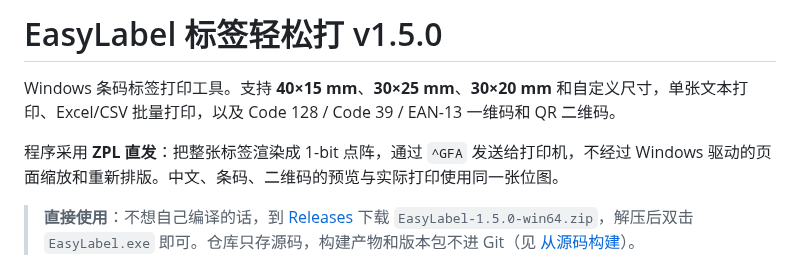
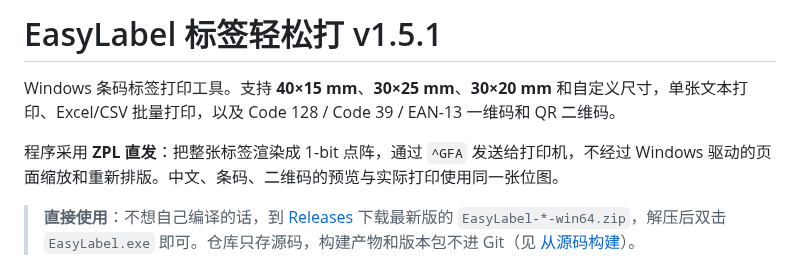
Before and after one commit to yuguod/EasyLabel, a Markdown page: README.md, the part around one of its changes. Rendered like a GitHub page.

```diff
--- a/README.md
+++ b/README.md
@@ -1,10 +1,10 @@
-# EasyLabel 标签轻松打 v1.5.0
+# EasyLabel 标签轻松打 v1.5.1
 
 Windows 条码标签打印工具。支持 **40×15 mm**、**30×25 mm**、**30×20 mm** 和自定义尺寸，单张文本打印、Excel/CSV 批量打印，以及 Code 128 / Code 39 / EAN-13 一维码和 QR 二维码。
 
 程序采用 **ZPL 直发**：把整张标签渲染成 1-bit 点阵，通过 `^GFA` 发送给打印机，不经过 Windows 驱动的页面缩放和重新排版。中文、条码、二维码的预览与实际打印使用同一张位图。
 
-> **直接使用**：不想自己编译的话，到 [Releases](https://github.com/yuguod/EasyLabel/releases) 下载 `EasyLabel-1.5.0-win64.zip`，解压后双击 `EasyLabel.exe` 即可。仓库只存源码，构建产物和版本包不进 Git（见 [从源码构建](#12-从源码构建)）。
+> **直接使用**：不想自己编译的话，到 [Releases](https://github.com/yuguod/EasyLabel/releases) 下载最新版的 `EasyLabel-*-win64.zip`，解压后双击 `EasyLabel.exe` 即可。仓库只存源码，构建产物和版本包不进 Git（见 [从源码构建](#12-从源码构建)）。
 
 ![单张打印](docs/screenshot-single.png)
 
```
Also changed, not shown: other parts of README.md (+19 -10 lines), docs/screenshot-about.png, 9 other files.
